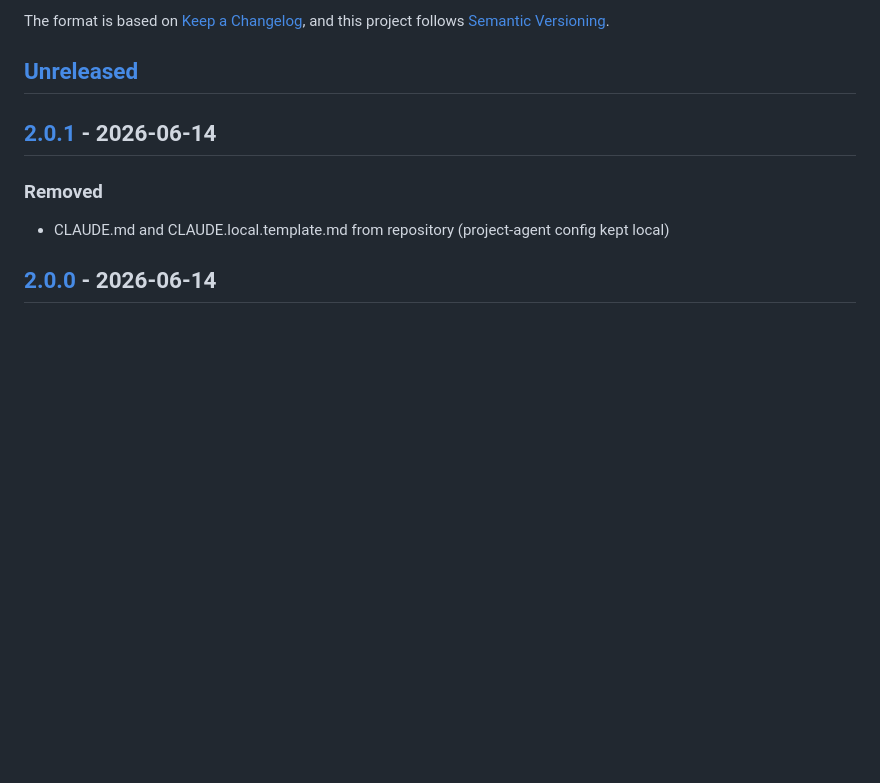
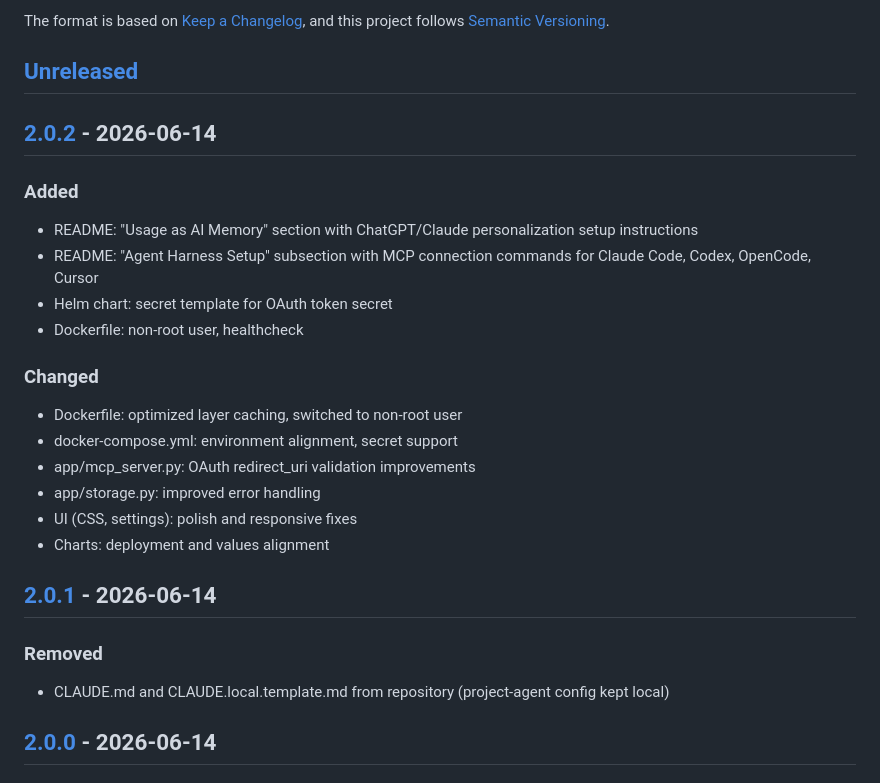
Before and after one commit to natorus87/kiwiki, a Markdown page: CHANGELOG.md, the part around one of its changes. Drawn GitHub-style; blank space fills up the shorter version.

Commit message:
v2.0.2: Update CHANGELOG

```diff
--- a/CHANGELOG.md
+++ b/CHANGELOG.md
@@ -6,6 +6,22 @@ The format is based on [Keep a Changelog](https://keepachangelog.com/en/1.0.0/),
 and this project follows [Semantic Versioning](https://semver.org/spec/v2.0.0.html).
 
 ## [Unreleased]
+
+## [2.0.2] - 2026-06-14
+
+### Added
+- README: "Usage as AI Memory" section with ChatGPT/Claude personalization setup instructions
+- README: "Agent Harness Setup" subsection with MCP connection commands for Claude Code, Codex, OpenCode, Cursor
+- Helm chart: secret template for OAuth token secret
+- Dockerfile: non-root user, healthcheck
+
+### Changed
+- Dockerfile: optimized layer caching, switched to non-root user
+- docker-compose.yml: environment alignment, secret support
+- app/mcp_server.py: OAuth redirect_uri validation improvements
+- app/storage.py: improved error handling
+- UI (CSS, settings): polish and responsive fixes
+- Charts: deployment and values alignment
 
 ## [2.0.1] - 2026-06-14
 
```
Also changed, not shown: other parts of CHANGELOG.md (+2 -1 lines).
